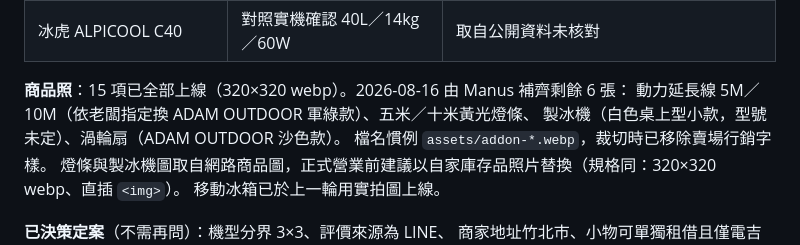
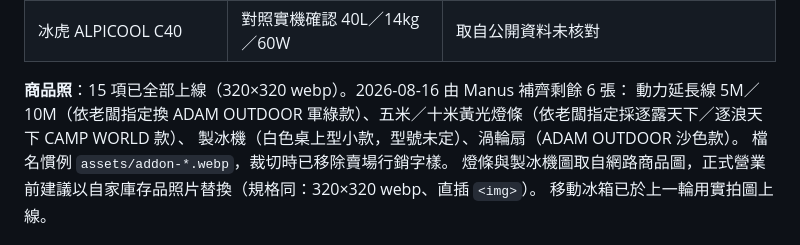
Before and after one commit to Campcool/campcool, a Markdown page: AI-README.md, the part around the change. GitHub-like rendering.

Commit message:
AI-README 更新：燈條註記逐露天下品牌

```diff
--- a/AI-README.md
+++ b/AI-README.md
@@ -204,7 +204,7 @@ flowchart LR
 | 冰虎 ALPICOOL C40 | 對照實機確認 40L／14kg／60W | 取自公開資料未核對 |
 
 **商品照**：15 項已全部上線（320×320 webp）。2026-08-16 由 Manus 補齊剩餘 6 張：
-動力延長線 5M／10M（依老闆指定換 ADAM OUTDOOR 軍綠款）、五米／十米黃光燈條、
+動力延長線 5M／10M（依老闆指定換 ADAM OUTDOOR 軍綠款）、五米／十米黃光燈條（依老闆指定採逐露天下／逐浪天下 CAMP WORLD 款）、
 製冰機（白色桌上型小款，型號未定）、渦輪扇（ADAM OUTDOOR 沙色款）。
 檔名慣例 `assets/addon-*.webp`，裁切時已移除賣場行銷字樣。
 燈條與製冰機圖取自網路商品圖，正式營業前建議以自家庫存品照片替換（規格同：320×320 webp、直插 `<img>`）。
```
